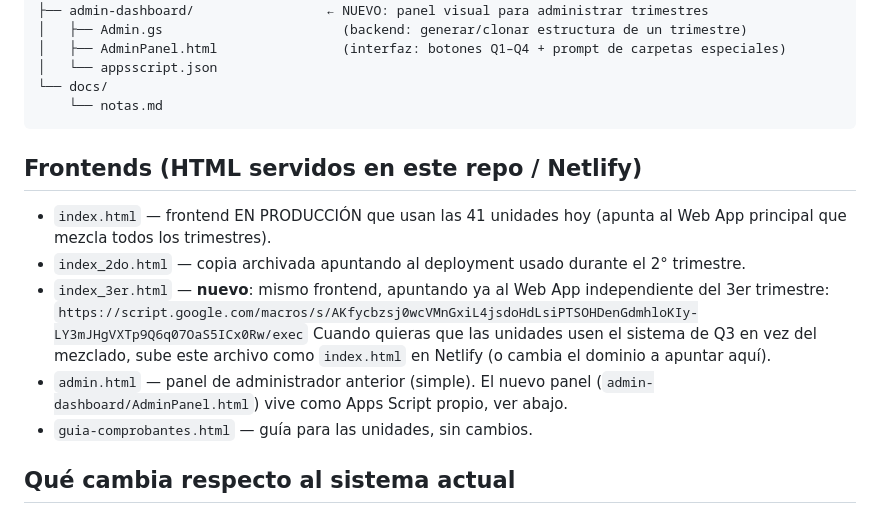
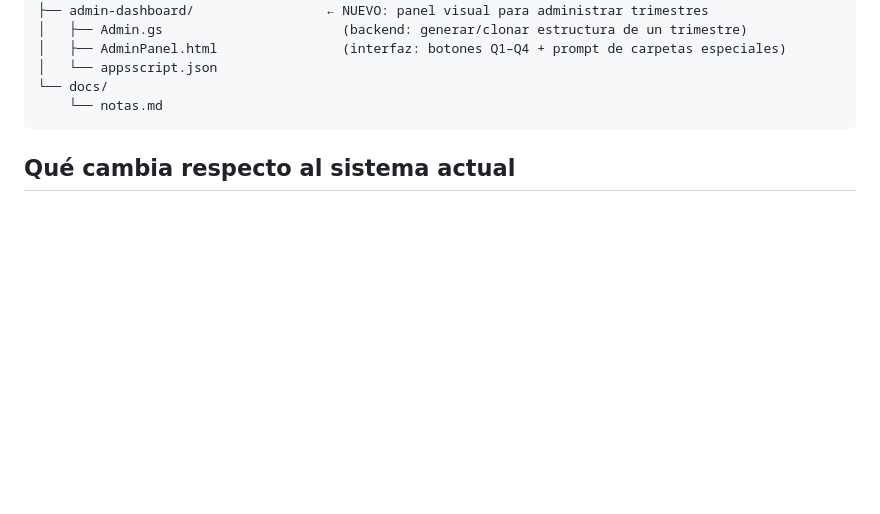
Before and after one commit to ssa-tam/comprobantes, a Markdown page: README.md, the part around the change. Rendered like a GitHub page; blank space fills up the shorter version.

Commit message:
Remove old frontend details from README
Removed outdated frontend information and clarified changes to the system.

````diff
--- a/README.md
+++ b/README.md
@@ -27,16 +27,6 @@ comprobantes-digitales-ssa/
 └── docs/
     └── notas.md
 ```
-
-## Frontends (HTML servidos en este repo / Netlify)
-
-- `index.html` — frontend EN PRODUCCIÓN que usan las 41 unidades hoy (apunta al Web App principal que mezcla todos los trimestres).
-- `index_2do.html` — copia archivada apuntando al deployment usado durante el 2° trimestre.
-- `index_3er.html` — **nuevo**: mismo frontend, apuntando ya al Web App independiente del 3er trimestre:
-  `https://script.google.com/macros/s/AKfycbzsj0wcVMnGxiL4jsdoHdLsiPTSOHDenGdmhloKIy-LY3mJHgVXTp9Q6q07OaS5ICx0Rw/exec`
-  Cuando quieras que las unidades usen el sistema de Q3 en vez del mezclado, sube este archivo como `index.html` en Netlify (o cambia el dominio a apuntar aquí).
-- `admin.html` — panel de administrador anterior (simple). El nuevo panel (`admin-dashboard/AdminPanel.html`) vive como Apps Script propio, ver abajo.
-- `guia-comprobantes.html` — guía para las unidades, sin cambios.
 
 ## Qué cambia respecto al sistema actual
 
````
